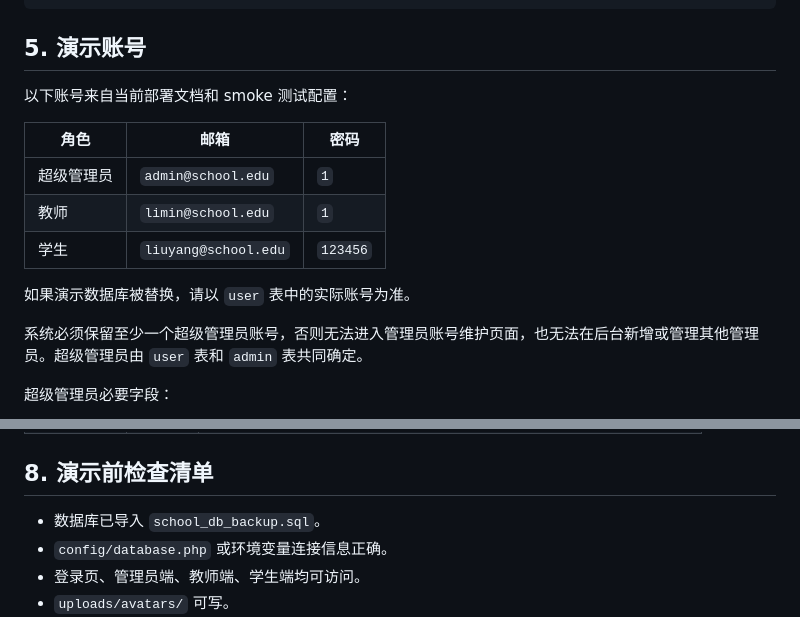
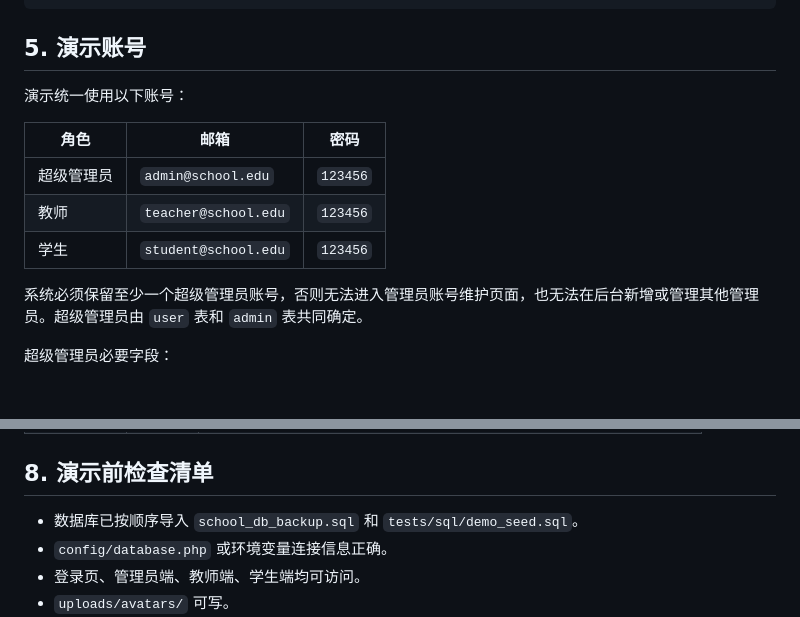
Before and after one commit to WantMoreForever/School_db, a Markdown page: EduManage/docs/defense-guide.md, 2 parts joined by grey strips. GitHub-like rendering; blank space fills up the shorter version.

```diff
--- a/EduManage/docs/defense-guide.md
+++ b/EduManage/docs/defense-guide.md
@@ -127,15 +127,13 @@ system_log
 
 ## 5. 演示账号
 
-以下账号来自当前部署文档和 smoke 测试配置：
+演示统一使用以下账号：
 
 | 角色 | 邮箱 | 密码 |
 | --- | --- | --- |
-| 超级管理员 | `admin@school.edu` | `1` |
-| 教师 | `limin@school.edu` | `1` |
-| 学生 | `liuyang@school.edu` | `123456` |
-
-如果演示数据库被替换，请以 `user` 表中的实际账号为准。
+| 超级管理员 | `admin@school.edu` | `123456` |
+| 教师 | `teacher@school.edu` | `123456` |
+| 学生 | `student@school.edu` | `123456` |
 
 系统必须保留至少一个超级管理员账号，否则无法进入管理员账号维护页面，也无法在后台新增或管理其他管理员。超级管理员由 `user` 表和 `admin` 表共同确定。
 
@@ -201,7 +199,7 @@ system_log
 
 ## 8. 演示前检查清单
 
-- 数据库已导入 `school_db_backup.sql`。
+- 数据库已按顺序导入 `school_db_backup.sql` 和 `tests/sql/demo_seed.sql`。
 - `config/database.php` 或环境变量连接信息正确。
 - 登录页、管理员端、教师端、学生端均可访问。
 - `uploads/avatars/` 可写。
```
